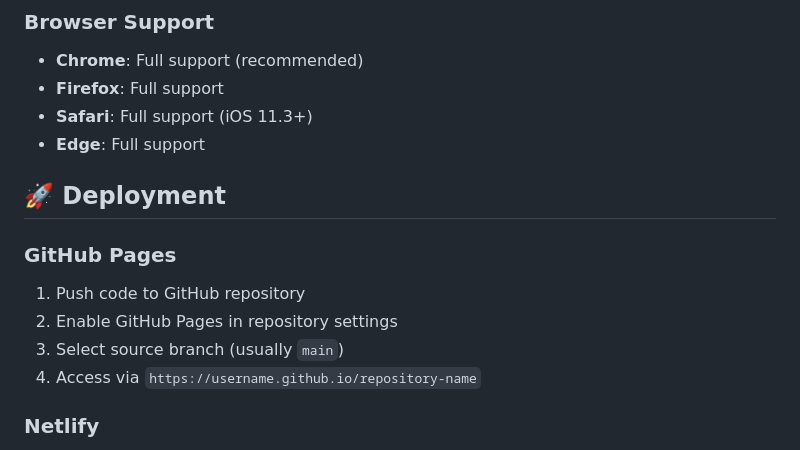
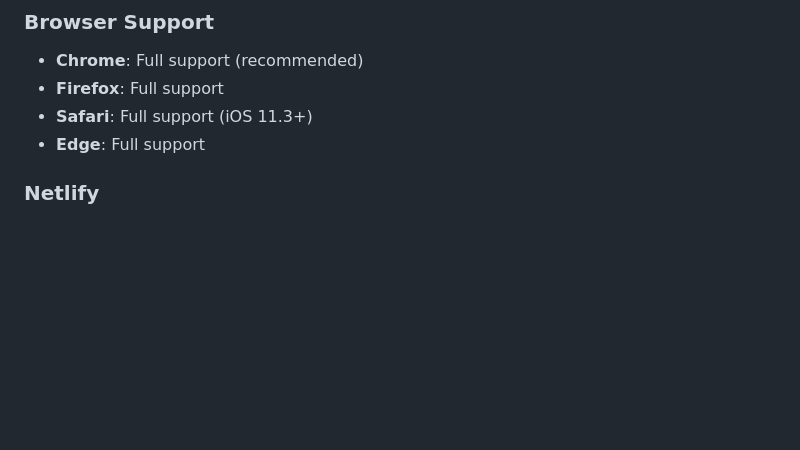
Before and after one commit to coderozzy/Expense-Tracker, a Markdown page: README.md, the part around one of its changes. Rendered like a GitHub page; blank space fills up the shorter version.

```diff
--- a/README.md
+++ b/README.md
@@ -162,13 +162,6 @@ expense-tracker/
 - **Safari**: Full support (iOS 11.3+)
 - **Edge**: Full support
 
-## 🚀 Deployment
-
-### GitHub Pages
-1. Push code to GitHub repository
-2. Enable GitHub Pages in repository settings
-3. Select source branch (usually `main`)
-4. Access via `https://username.github.io/repository-name`
 
 ### Netlify
 1. Connect GitHub repository to Netlify
```
Also changed, not shown: other parts of README.md (+0 -38 lines).
